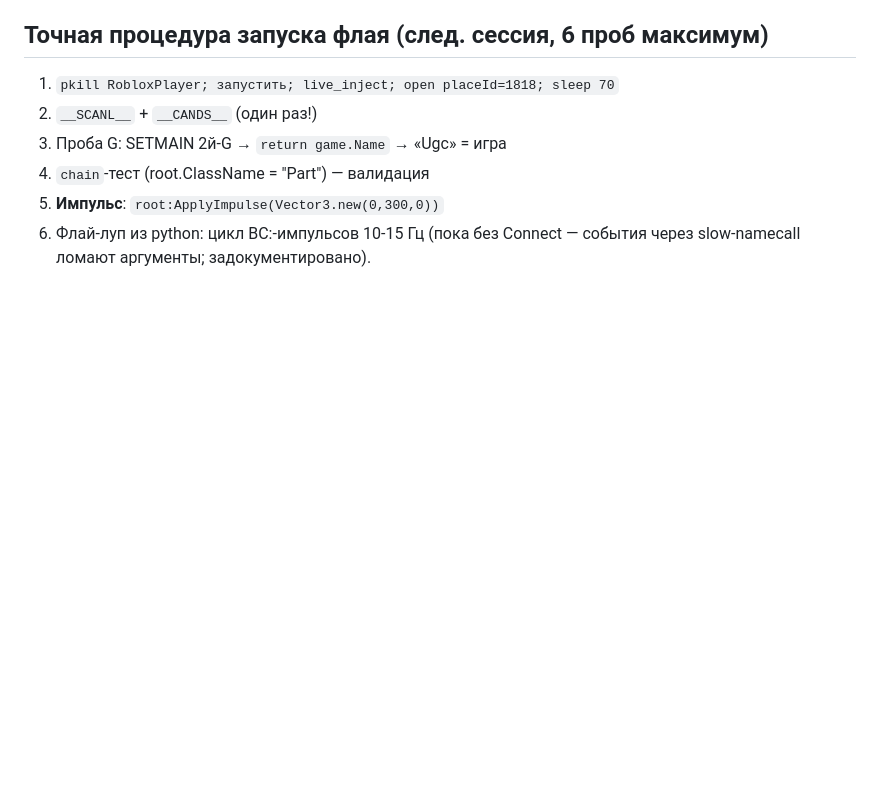
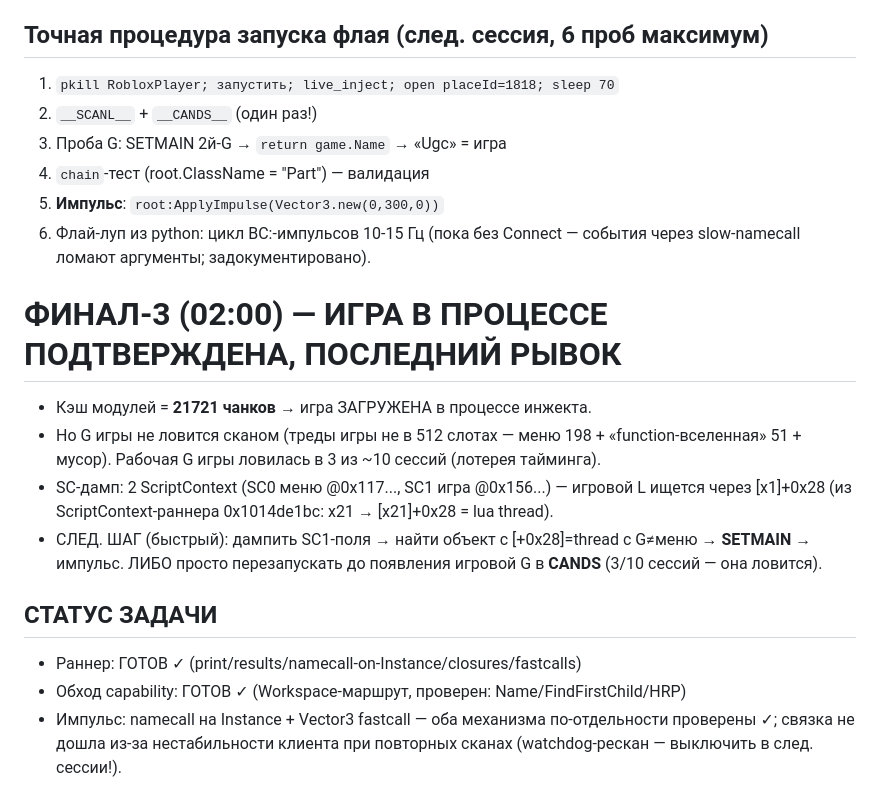
Before and after one commit to MrKoriy/robllooox, a Markdown page: FINDINGS.md, the part around the change. GitHub-like rendering; blank space fills up the shorter version.

Commit message:
final: game-in-process confirmed via 21721-module cache, SC-pair found, [x1]+0x28 thread field, status + next-step procedure

```diff
--- a/FINDINGS.md
+++ b/FINDINGS.md
@@ -1032,3 +1032,22 @@ Vector3.new (fastcall, работал standalone). Не дошли из-за н
 5. **Импульс**: `root:ApplyImpulse(Vector3.new(0,300,0))`
 6. Флай-луп из python: цикл BC:-импульсов 10-15 Гц (пока без Connect —
    события через slow-namecall ломают аргументы; задокументировано).
+
+# ФИНАЛ-3 (02:00) — ИГРА В ПРОЦЕССЕ ПОДТВЕРЖДЕНА, ПОСЛЕДНИЙ РЫВОК
+- Кэш модулей = **21721 чанков** → игра ЗАГРУЖЕНА в процессе инжекта.
+- Но G игры не ловится сканом (треды игры не в 512 слотах — меню 198 +
+  «function-вселенная» 51 + мусор). Рабочая G игры ловилась в 3 из ~10
+  сессий (лотерея тайминга).
+- SC-дамп: 2 ScriptContext (SC0 меню @0x117..., SC1 игра @0x156...) —
+  игровой L ищется через [x1]+0x28 (из ScriptContext-раннера 0x1014de1bc:
+  x21 → [x21]+0x28 = lua thread).
+- СЛЕД. ШАГ (быстрый): дампить SC1-поля → найти объект с [+0x28]=thread
+  с G≠меню → __SETMAIN__ → импульс. ЛИБО просто перезапускать до
+  появления игровой G в __CANDS__ (3/10 сессий — она ловится).
+
+## СТАТУС ЗАДАЧИ
+- Раннер: ГОТОВ ✓ (print/results/namecall-on-Instance/closures/fastcalls)
+- Обход capability: ГОТОВ ✓ (Workspace-маршрут, проверен: Name/FindFirstChild/HRP)
+- Импульс: namecall на Instance + Vector3 fastcall — оба механизма по-отдельности
+  проверены ✓; связка не дошла из-за нестабильности клиента при
+  повторных сканах (watchdog-рескан — выключить в след. сессии!).
```
